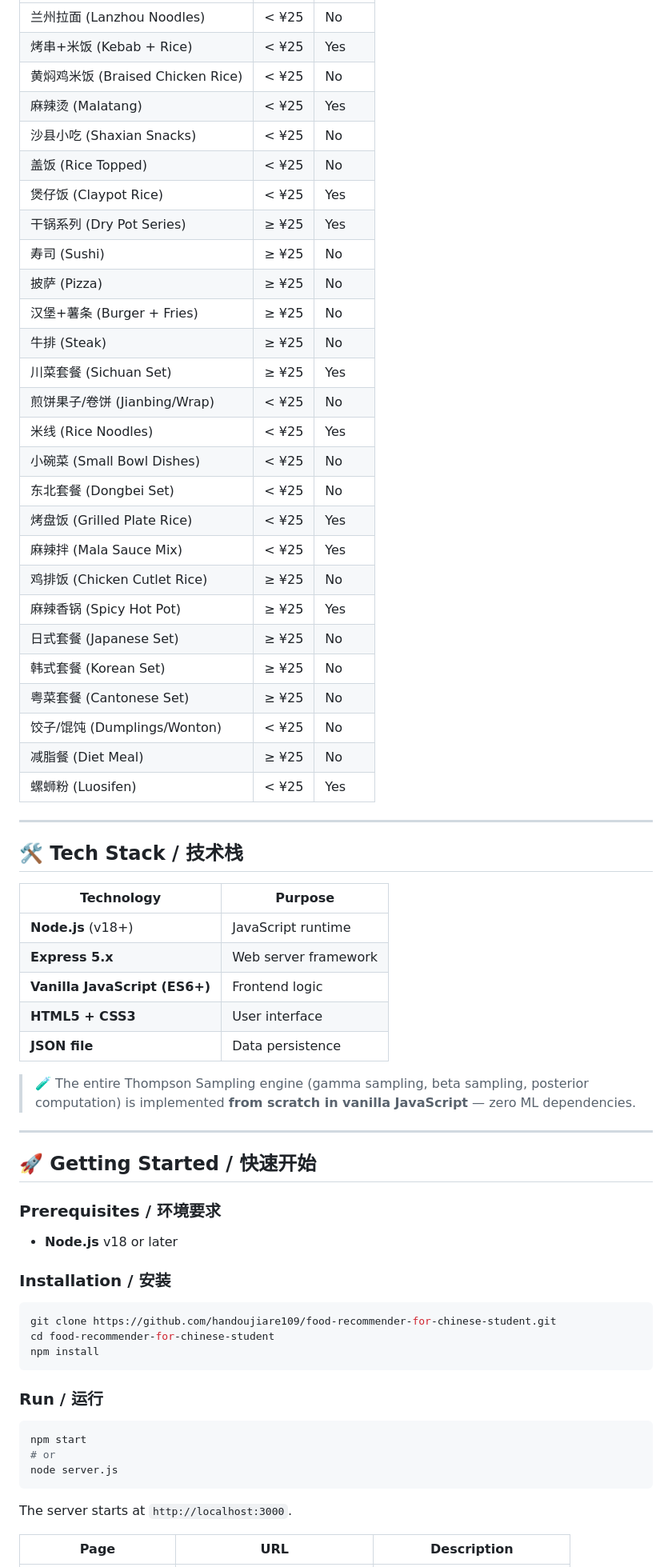
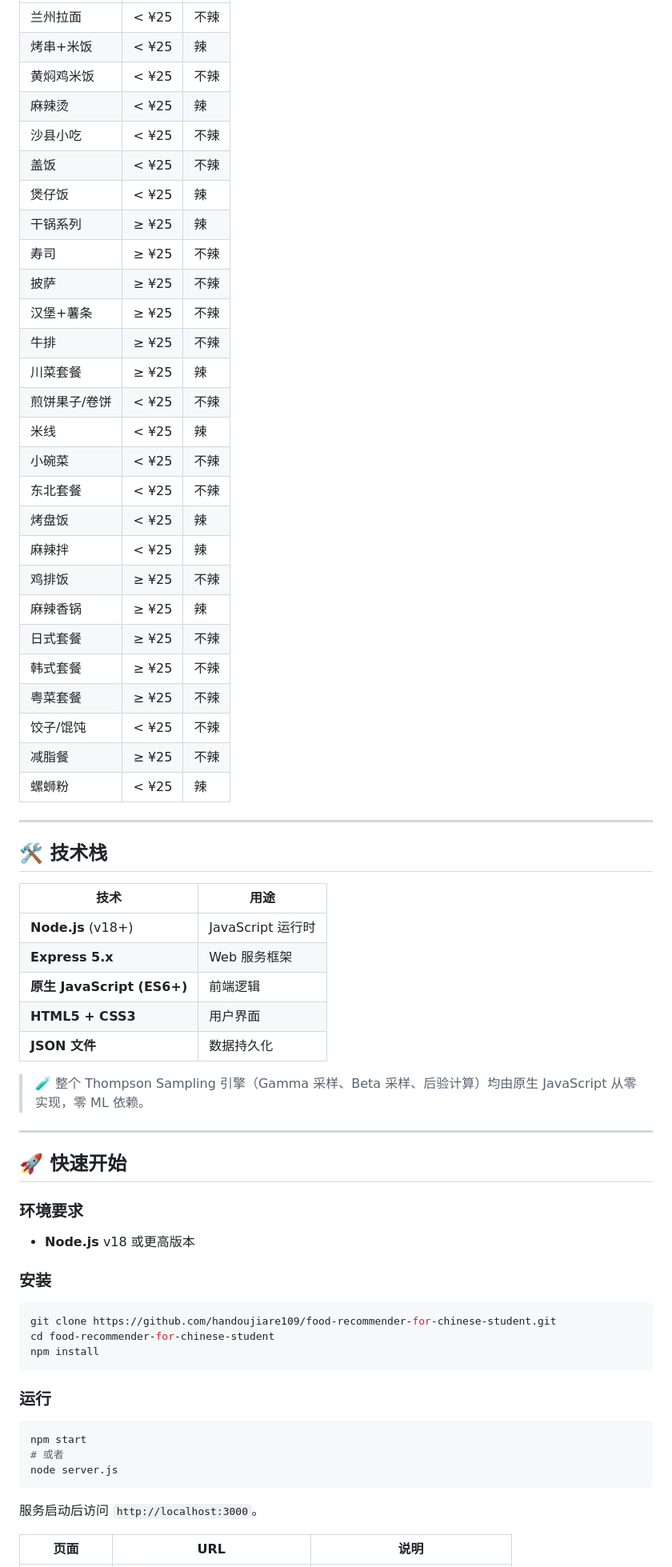
Before and after one commit to handoujiare109/food-recommender-for-chinese-student, a Markdown page: README.md, the part around one of its changes. Shown at 80% size. Rendered like a GitHub page.

Commit message:
Rewrite README in Chinese, remove student references

````diff
--- a/README.md
+++ b/README.md
@@ -39,55 +35,55 @@ The prior for each item is set by domain knowledge (an initial weight `w1`), wit
 |---|---|---|
-| 兰州拉面 (Lanzhou Noodles) | < ¥25 | No |
-| 烤串+米饭 (Kebab + Rice) | < ¥25 | Yes |
-| 黄焖鸡米饭 (Braised Chicken Rice) | < ¥25 | No |
-| 麻辣烫 (Malatang) | < ¥25 | Yes |
-| 沙县小吃 (Shaxian Snacks) | < ¥25 | No |
-| 盖饭 (Rice Topped) | < ¥25 | No |
-| 煲仔饭 (Claypot Rice) | < ¥25 | Yes |
-| 干锅系列 (Dry Pot Series) | ≥ ¥25 | Yes |
-| 寿司 (Sushi) | ≥ ¥25 | No |
-| 披萨 (Pizza) | ≥ ¥25 | No |
-| 汉堡+薯条 (Burger + Fries) | ≥ ¥25 | No |
-| 牛排 (Steak) | ≥ ¥25 | No |
-| 川菜套餐 (Sichuan Set) | ≥ ¥25 | Yes |
-| 煎饼果子/卷饼 (Jianbing/Wrap) | < ¥25 | No |
-| 米线 (Rice Noodles) | < ¥25 | Yes |
-| 小碗菜 (Small Bowl Dishes) | < ¥25 | No |
-| 东北套餐 (Dongbei Set) | < ¥25 | No |
-| 烤盘饭 (Grilled Plate Rice) | < ¥25 | Yes |
-| 麻辣拌 (Mala Sauce Mix) | < ¥25 | Yes |
-| 鸡排饭 (Chicken Cutlet Rice) | ≥ ¥25 | No |
-| 麻辣香锅 (Spicy Hot Pot) | ≥ ¥25 | Yes |
-| 日式套餐 (Japanese Set) | ≥ ¥25 | No |
-| 韩式套餐 (Korean Set) | ≥ ¥25 | No |
-| 粤菜套餐 (Cantonese Set) | ≥ ¥25 | No |
-| 饺子/馄饨 (Dumplings/Wonton) | < ¥25 | No |
-| 减脂餐 (Diet Meal) | ≥ ¥25 | No |
-| 螺蛳粉 (Luosifen) | < ¥25 | Yes |
+| 兰州拉面 | < ¥25 | 不辣 |
+| 烤串+米饭 | < ¥25 | 辣 |
+| 黄焖鸡米饭 | < ¥25 | 不辣 |
+| 麻辣烫 | < ¥25 | 辣 |
+| 沙县小吃 | < ¥25 | 不辣 |
+| 盖饭 | < ¥25 | 不辣 |
+| 煲仔饭 | < ¥25 | 辣 |
+| 干锅系列 | ≥ ¥25 | 辣 |
+| 寿司 | ≥ ¥25 | 不辣 |
+| 披萨 | ≥ ¥25 | 不辣 |
+| 汉堡+薯条 | ≥ ¥25 | 不辣 |
+| 牛排 | ≥ ¥25 | 不辣 |
+| 川菜套餐 | ≥ ¥25 | 辣 |
+| 煎饼果子/卷饼 | < ¥25 | 不辣 |
+| 米线 | < ¥25 | 辣 |
+| 小碗菜 | < ¥25 | 不辣 |
+| 东北套餐 | < ¥25 | 不辣 |
+| 烤盘饭 | < ¥25 | 辣 |
+| 麻辣拌 | < ¥25 | 辣 |
+| 鸡排饭 | ≥ ¥25 | 不辣 |
+| 麻辣香锅 | ≥ ¥25 | 辣 |
+| 日式套餐 | ≥ ¥25 | 不辣 |
+| 韩式套餐 | ≥ ¥25 | 不辣 |
+| 粤菜套餐 | ≥ ¥25 | 不辣 |
+| 饺子/馄饨 | < ¥25 | 不辣 |
+| 减脂餐 | ≥ ¥25 | 不辣 |
+| 螺蛳粉 | < ¥25 | 辣 |
 
 ---
 
-## 🛠️ Tech Stack / 技术栈
+## 🛠️ 技术栈
 
-| Technology | Purpose |
+| 技术 | 用途 |
 |---|---|
-| **Node.js** (v18+) | JavaScript runtime |
-| **Express 5.x** | Web server framework |
-| **Vanilla JavaScript (ES6+)** | Frontend logic |
-| **HTML5 + CSS3** | User interface |
-| **JSON file** | Data persistence |
+| **Node.js** (v18+) | JavaScript 运行时 |
+| **Express 5.x** | Web 服务框架 |
+| **原生 JavaScript (ES6+)** | 前端逻辑 |
+| **HTML5 + CSS3** | 用户界面 |
+| **JSON 文件** | 数据持久化 |
 
-> 🧪 The entire Thompson Sampling engine (gamma sampling, beta sampling, posterior computation) is implemented **from scratch in vanilla JavaScript** — zero ML dependencies.
+> 🧪 整个 Thompson Sampling 引擎（Gamma 采样、Beta 采样、后验计算）均由原生 JavaScript 从零实现，零 ML 依赖。
 
 ---
 
-## 🚀 Getting Started / 快速开始
+## 🚀 快速开始
 
-### Prerequisites / 环境要求
+### 环境要求
 
-- **Node.js** v18 or later
+- **Node.js** v18 或更高版本
 
-### Installation / 安装
+### 安装
 
 ```bash
 git clone https://github.com/handoujiare109/food-recommender-for-chinese-student.git
@@ -95,15 +91,15 @@ cd food-recommender-for-chinese-student
 npm install
 ```
 
-### Run / 运行
+### 运行
 
 ```bash
 npm start
-# or
+# 或者
 node server.js
 ```
 
-The server starts at `http://localhost:3000`.
+服务启动后访问 `http://localhost:3000`。
 
-| Page | URL | Description |
+| 页面 | URL | 说明 |
 |---|---|---|
````
Also changed, not shown: other parts of README.md (+48 -51 lines).
